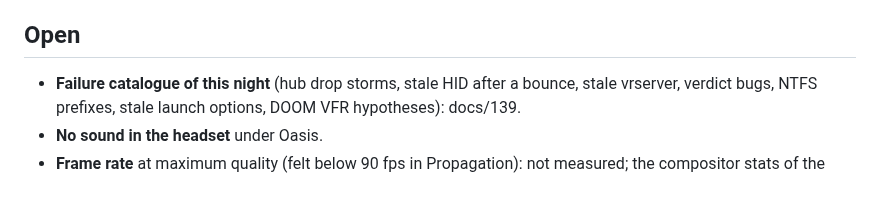
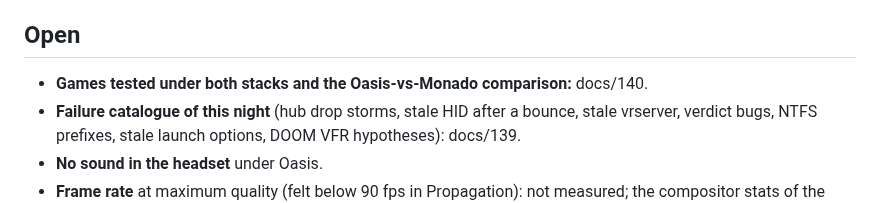
Before and after one commit to Wintch/reverb-g2, a Markdown page: docs/138-oasis-ignition-system-bt-controllers.md, the part around the change. Rendered like a GitHub page.

```diff
--- a/docs/138-oasis-ignition-system-bt-controllers.md
+++ b/docs/138-oasis-ignition-system-bt-controllers.md
@@ -175,6 +175,7 @@ About 70 disconnects of the headset hub (`usb 3-1`, with audio `3-1.2` and HID `
 
 ## Open
 
+- **Games tested under both stacks and the Oasis-vs-Monado comparison:** docs/140.
 - **Failure catalogue of this night** (hub drop storms, stale HID after a bounce, stale vrserver, verdict bugs, NTFS prefixes, stale launch options, DOOM VFR hypotheses): docs/139.
 - **No sound in the headset** under Oasis.
 - **Frame rate** at maximum quality (felt below 90 fps in Propagation): not measured; the compositor stats of the room-setup
```
Also changed, not shown: docs/108-oasis-ignition-vs-native-driver-strategy.md (+2 -0 lines), docs/140-games-and-approach-comparison.md (added, +70 -0 lines).
